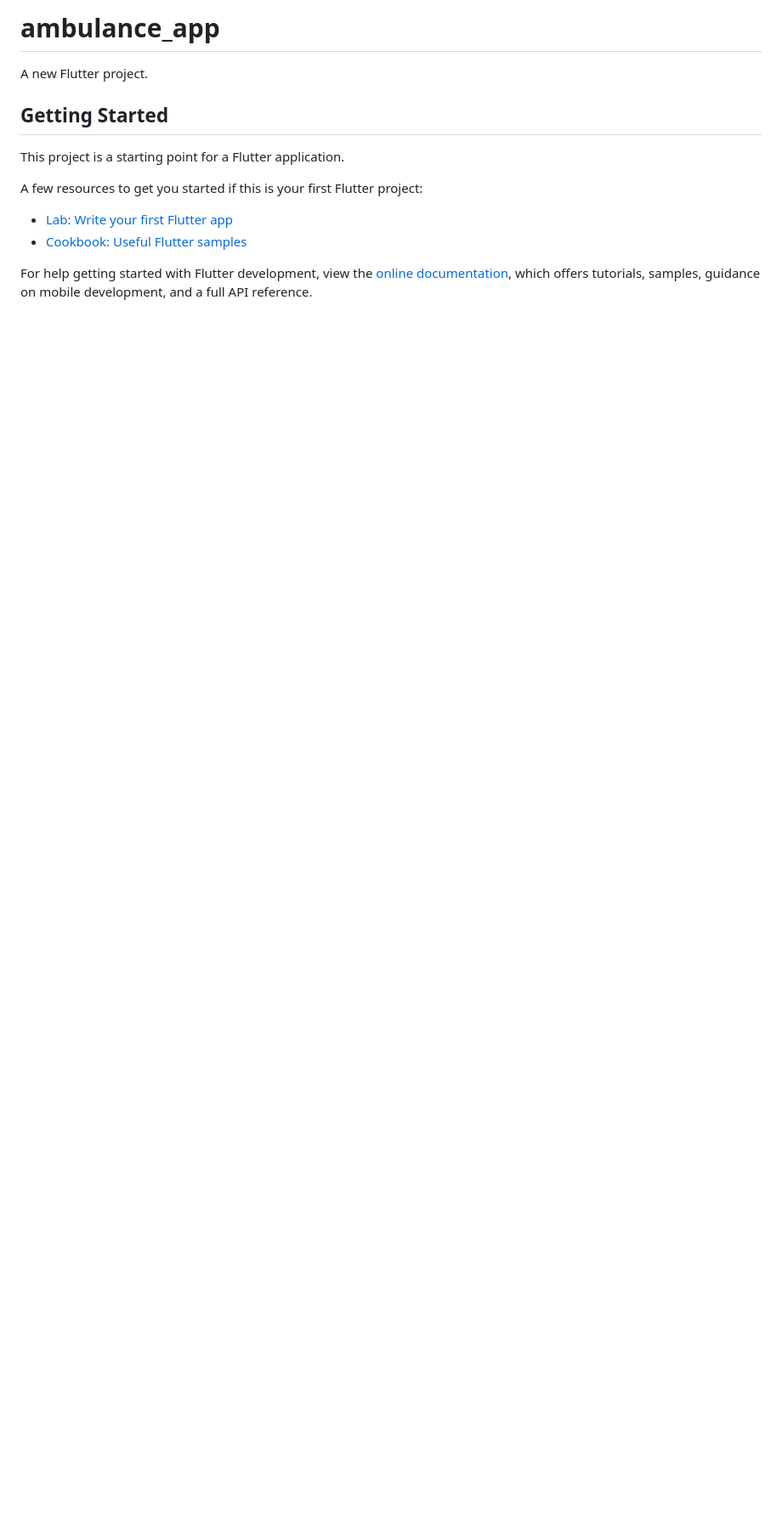
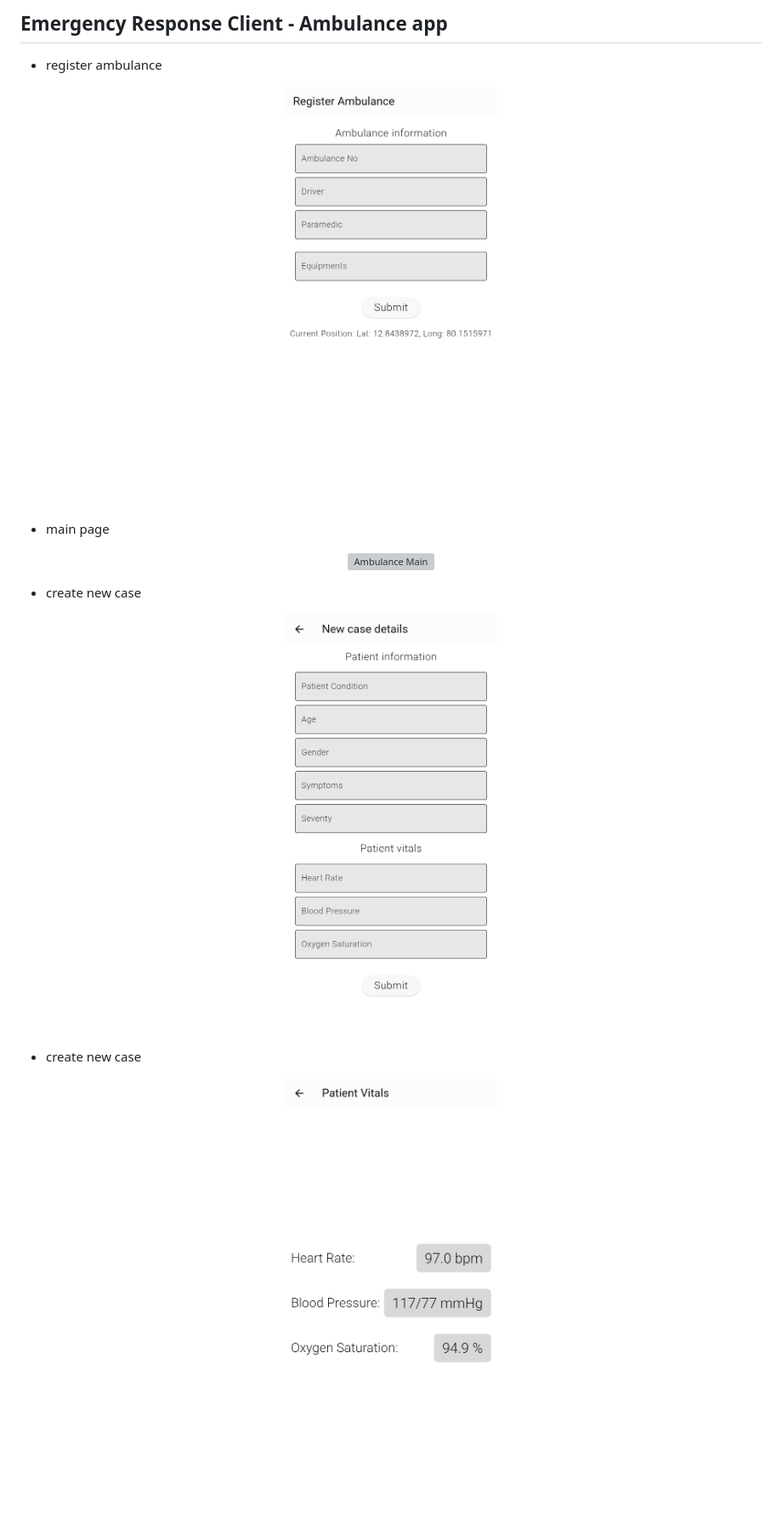
Before and after one commit to Vedant62/emergency-response-client-ambulance, a Markdown page: README.md, the part around the change. Shown: that part at 85% size. Drawn GitHub-style; pictures changed too: assets/amb_newcase.jpg (added), assets/amb_reg.jpg (added), assets/amb_vitals.jpg (added); blank space fills up the shorter version; grey boxes are pictures that could not be loaded.

Commit message:
assets

```diff
--- a/README.md
+++ b/README.md
@@ -1,16 +1,26 @@
-# ambulance_app
+## Emergency Response Client - Ambulance app
 
-A new Flutter project.
+- register ambulance
 
-## Getting Started
+<p align="center">
+  <img src="assets/amb_reg.jpg" alt="Ambulance Registration" width="250"/>
 
-This project is a starting point for a Flutter application.
+</p>
 
-A few resources to get you started if this is your first Flutter project:
+- main page
 
-- [Lab: Write your first Flutter app](https://docs.flutter.dev/get-started/codelab)
-- [Cookbook: Useful Flutter samples](https://docs.flutter.dev/cookbook)
+<p align="center">
+  <img src="assets/amb_main.jpg" alt="Ambulance Main" width="250"/>
+</p>
 
-For help getting started with Flutter development, view the
-[online documentation](https://docs.flutter.dev/), which offers tutorials,
-samples, guidance on mobile development, and a full API reference.
+- create new case
+
+<p align="center">
+  <img src="assets/amb_newcase.jpg" alt="New case" width="250"/>
+</p>
+
+- create new case
+
+<p align="center">
+  <img src="assets/amb_vitals.jpg" alt="Stream vitals" width="250"/>
+</p>
```
Also changed, not shown: assets/amb_home.jpg (added), 1 other file.
